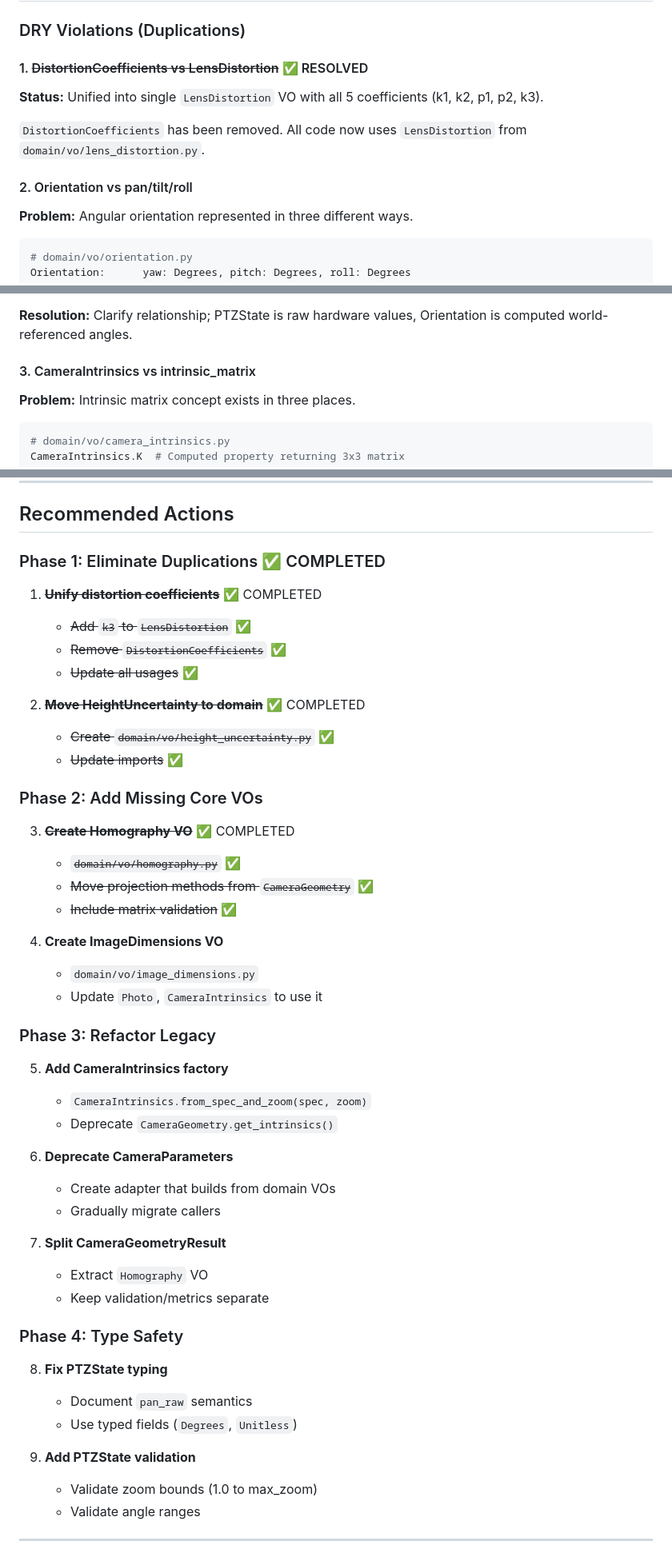
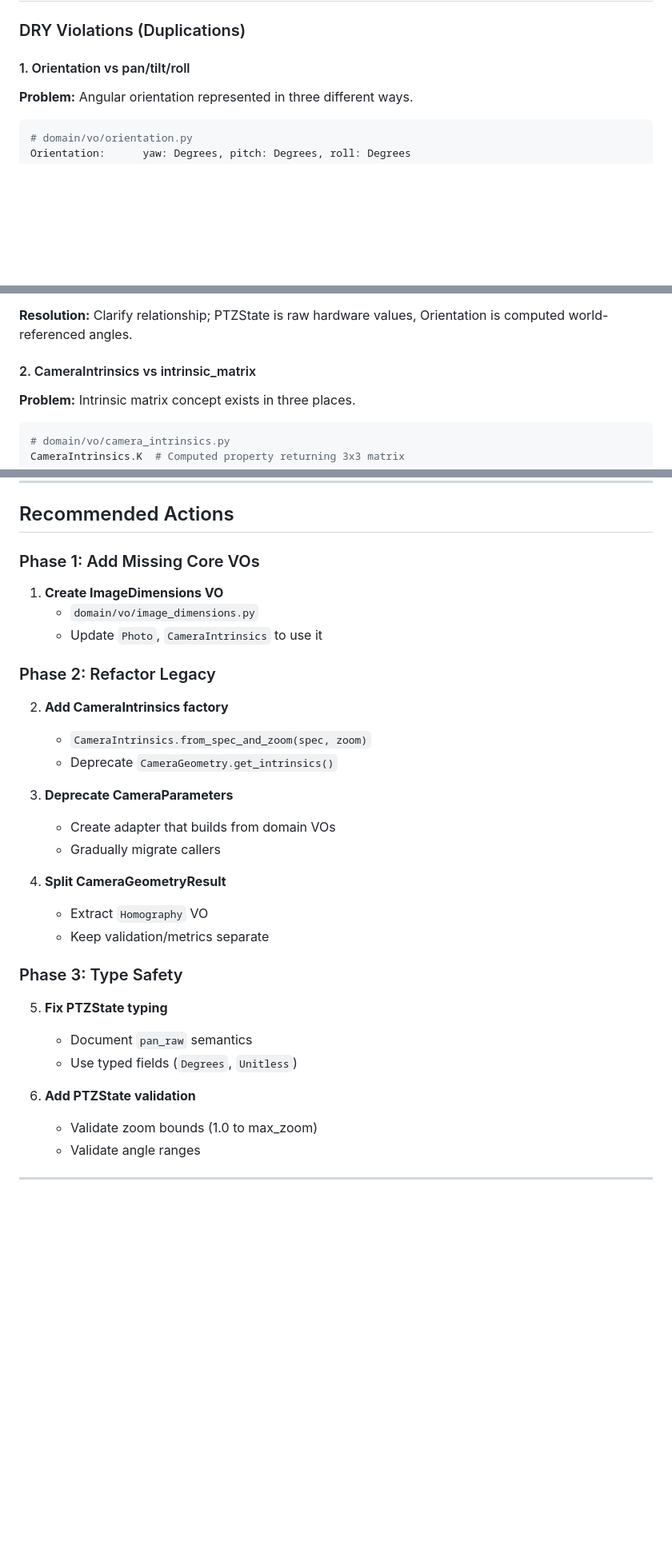
Before and after one commit to GoCleverOrg/poc-homography, a Markdown page: docs/domain-model-assessment.md, 3 parts joined by grey strips. Shown at 80% size. Rendered like a GitHub page; blank space fills up the shorter version.

Commit message:
docs: remove completed items from domain-model-assessment
Cleaned up:
- Removed DistortionCoefficients vs LensDistortion (resolved)
- Removed Homography VO (resolved)
- Removed HeightUncertainty move to domain (resolved)
- Removed LensDistortion k3 from incomplete VOs table
- Removed completed Phase 1 items from recommended actions
- Renumbered remaining items and phases

Co-Authored-By: Claude Opus 4.5 <noreply@anthropic.com>

```diff
--- a/docs/domain-model-assessment.md
+++ b/docs/domain-model-assessment.md
@@ -85,13 +85,7 @@ This assessment identifies duplication, missing abstractions, and architectural
 
 ### DRY Violations (Duplications)
 
-#### 1. ~~DistortionCoefficients vs LensDistortion~~ ✅ RESOLVED
-
-**Status:** Unified into single `LensDistortion` VO with all 5 coefficients (k1, k2, p1, p2, k3).
-
-`DistortionCoefficients` has been removed. All code now uses `LensDistortion` from `domain/vo/lens_distortion.py`.
-
-#### 2. Orientation vs pan/tilt/roll
+#### 1. Orientation vs pan/tilt/roll
 
 **Problem:** Angular orientation represented in three different ways.
 
@@ -113,7 +107,7 @@ PTZState:         pan_raw: float, tilt_deg: float, zoom: float
 
 **Resolution:** Clarify relationship; PTZState is raw hardware values, Orientation is computed world-referenced angles.
 
-#### 3. CameraIntrinsics vs intrinsic_matrix
+#### 2. CameraIntrinsics vs intrinsic_matrix
 
 **Problem:** Intrinsic matrix concept exists in three places.
 
@@ -246,49 +231,33 @@ The codebase handles coordinate systems with clear VO representation:
 
 ## Recommended Actions
 
-### Phase 1: Eliminate Duplications ✅ COMPLETED
+### Phase 1: Add Missing Core VOs
 
-1. ~~**Unify distortion coefficients**~~ ✅ COMPLETED
-   - ~~Add `k3` to `LensDistortion`~~ ✅
-   - ~~Remove `DistortionCoefficients`~~ ✅
-   - ~~Update all usages~~ ✅
-
-2. ~~**Move HeightUncertainty to domain**~~ ✅ COMPLETED
-   - ~~Create `domain/vo/height_uncertainty.py`~~ ✅
-   - ~~Update imports~~ ✅
-
-### Phase 2: Add Missing Core VOs
-
-3. ~~**Create Homography VO**~~ ✅ COMPLETED
-   - ~~`domain/vo/homography.py`~~ ✅
-   - ~~Move projection methods from `CameraGeometry`~~ ✅
-   - ~~Include matrix validation~~ ✅
-
-4. **Create ImageDimensions VO**
+1. **Create ImageDimensions VO**
    - `domain/vo/image_dimensions.py`
    - Update `Photo`, `CameraIntrinsics` to use it
 
-### Phase 3: Refactor Legacy
+### Phase 2: Refactor Legacy
 
-5. **Add CameraIntrinsics factory**
+2. **Add CameraIntrinsics factory**
    - `CameraIntrinsics.from_spec_and_zoom(spec, zoom)`
    - Deprecate `CameraGeometry.get_intrinsics()`
 
-6. **Deprecate CameraParameters**
+3. **Deprecate CameraParameters**
    - Create adapter that builds from domain VOs
    - Gradually migrate callers
 
-7. **Split CameraGeometryResult**
+4. **Split CameraGeometryResult**
     - Extract `Homography` VO
     - Keep validation/metrics separate
 
-### Phase 4: Type Safety
+### Phase 3: Type Safety
 
-8. **Fix PTZState typing**
+5. **Fix PTZState typing**
     - Document `pan_raw` semantics
     - Use typed fields (`Degrees`, `Unitless`)
 
-9. **Add PTZState validation**
+6. **Add PTZState validation**
     - Validate zoom bounds (1.0 to max_zoom)
     - Validate angle ranges
 
```
Also changed, not shown: other parts of docs/domain-model-assessment.md (+2 -11 lines).
